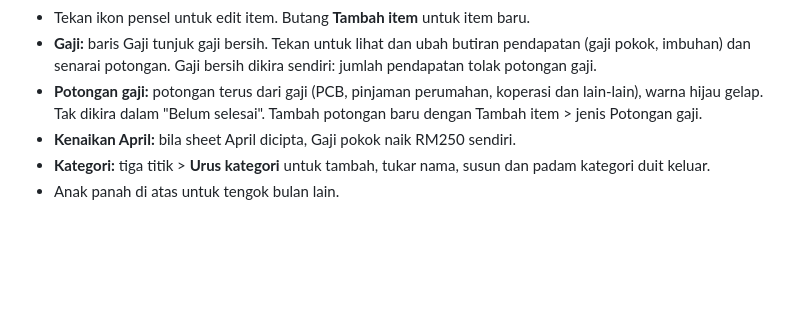
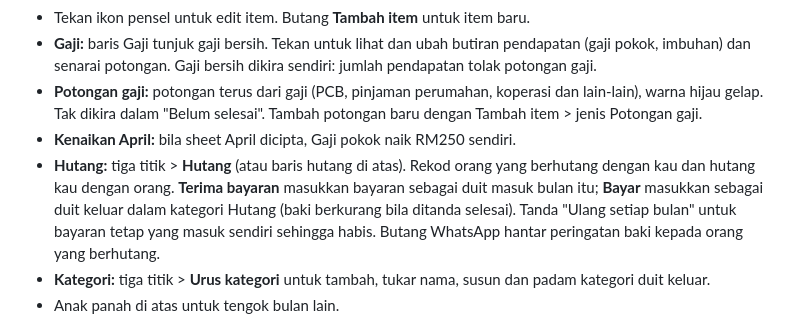
Before and after one commit to farawyadal/bajet, a Markdown page: README.md, the part around the change. Drawn GitHub-style; blank space fills up the shorter version.

Commit message:
Document the debts feature in the README
Co-Authored-By: Claude Opus 5.5 <noreply@anthropic.com>
Claude-Session: https://claude.ai/code/session_01CnxHUayciiFM6FLPRGxoUq

```diff
--- a/README.md
+++ b/README.md
@@ -14,6 +14,7 @@ Apps ringkas untuk jejak duit masuk, duit keluar dan bayaran bulanan. Ia laman w
 - **Gaji:** baris Gaji tunjuk gaji bersih. Tekan untuk lihat dan ubah butiran pendapatan (gaji pokok, imbuhan) dan senarai potongan. Gaji bersih dikira sendiri: jumlah pendapatan tolak potongan gaji.
 - **Potongan gaji:** potongan terus dari gaji (PCB, pinjaman perumahan, koperasi dan lain-lain), warna hijau gelap. Tak dikira dalam "Belum selesai". Tambah potongan baru dengan Tambah item > jenis Potongan gaji.
 - **Kenaikan April:** bila sheet April dicipta, Gaji pokok naik RM250 sendiri.
+- **Hutang:** tiga titik > **Hutang** (atau baris hutang di atas). Rekod orang yang berhutang dengan kau dan hutang kau dengan orang. **Terima bayaran** masukkan bayaran sebagai duit masuk bulan itu; **Bayar** masukkan sebagai duit keluar dalam kategori Hutang (baki berkurang bila ditanda selesai). Tanda "Ulang setiap bulan" untuk bayaran tetap yang masuk sendiri sehingga habis. Butang WhatsApp hantar peringatan baki kepada orang yang berhutang.
 - **Kategori:** tiga titik > **Urus kategori** untuk tambah, tukar nama, susun dan padam kategori duit keluar.
 - Anak panah di atas untuk tengok bulan lain.
 
```
